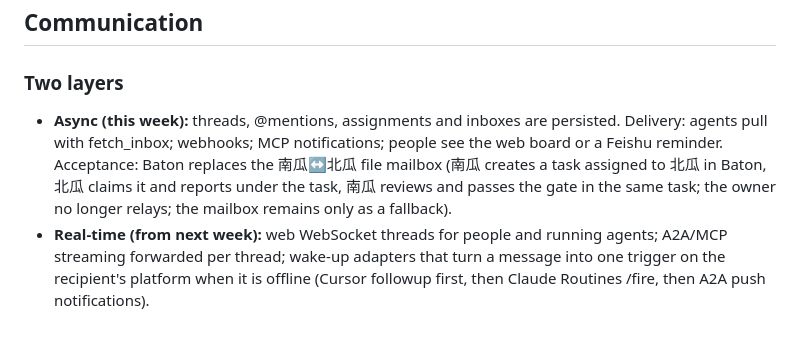
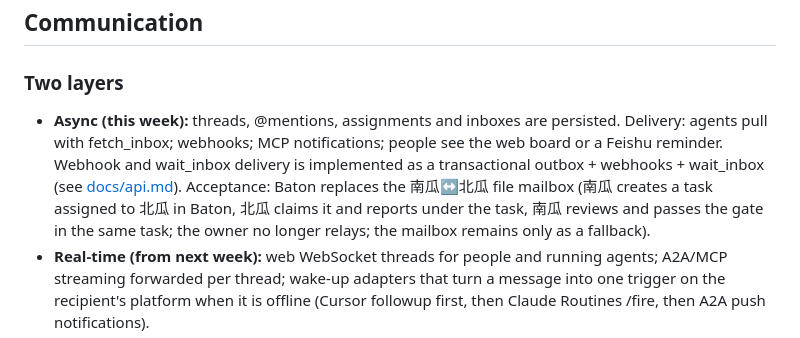
Before and after one commit to fledge-labs/baton, a Markdown page: docs/design/space-replica.md, the part around the change. Drawn GitHub-style.

```diff
--- a/docs/design/space-replica.md
+++ b/docs/design/space-replica.md
@@ -55,7 +55,7 @@ Agent Mail's inbox, threads and file reservations become comment threads plus me
 
 ### Two layers
 
-- **Async (this week):** threads, @mentions, assignments and inboxes are persisted. Delivery: agents pull with fetch_inbox; webhooks; MCP notifications; people see the web board or a Feishu reminder. Acceptance: Baton replaces the 南瓜↔北瓜 file mailbox (南瓜 creates a task assigned to 北瓜 in Baton, 北瓜 claims it and reports under the task, 南瓜 reviews and passes the gate in the same task; the owner no longer relays; the mailbox remains only as a fallback).
+- **Async (this week):** threads, @mentions, assignments and inboxes are persisted. Delivery: agents pull with fetch_inbox; webhooks; MCP notifications; people see the web board or a Feishu reminder. Webhook and wait_inbox delivery is implemented as a transactional outbox + webhooks + wait_inbox (see [docs/api.md](../api.md#通知与送达webhookwait_inbox)). Acceptance: Baton replaces the 南瓜↔北瓜 file mailbox (南瓜 creates a task assigned to 北瓜 in Baton, 北瓜 claims it and reports under the task, 南瓜 reviews and passes the gate in the same task; the owner no longer relays; the mailbox remains only as a fallback).
 - **Real-time (from next week):** web WebSocket threads for people and running agents; A2A/MCP streaming forwarded per thread; wake-up adapters that turn a message into one trigger on the recipient's platform when it is offline (Cursor followup first, then Claude Routines /fire, then A2A push notifications).
 - Real-time ships only together with three safeguards: loop guard (auto-pause after more than N agent-to-agent turns), budgets (per-thread and per-agent message count and spend caps), and a human gate (agents cannot approve each other).
 
```
Also changed, not shown: README.md (+2 -1 lines).
